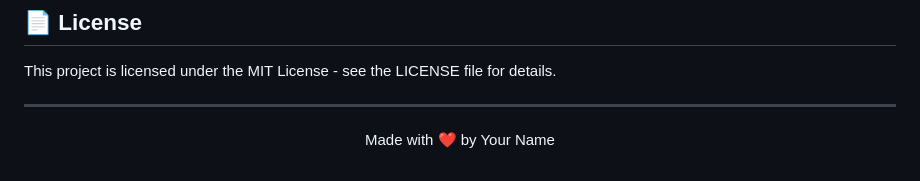
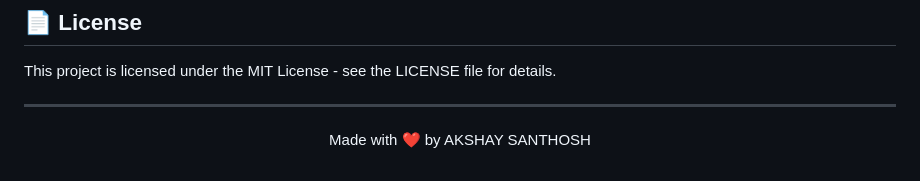
Before and after one commit to akshaysanthosh97/Shoppers-Kart, a Markdown page: README.md, the part around the change. GitHub-like rendering.

```diff
--- a/README.md
+++ b/README.md
@@ -253,5 +253,5 @@ This project is licensed under the MIT License - see the LICENSE file for detail
 ---
 
 <div align="center">
-  <p>Made with ❤️ by Your Name</p>
+  <p>Made with ❤️ by AKSHAY SANTHOSH</p>
 </div>
```
